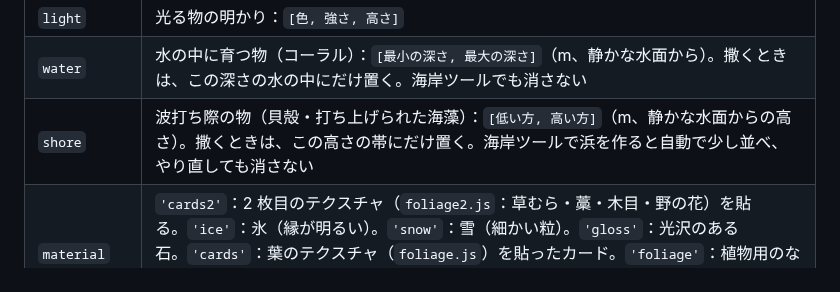
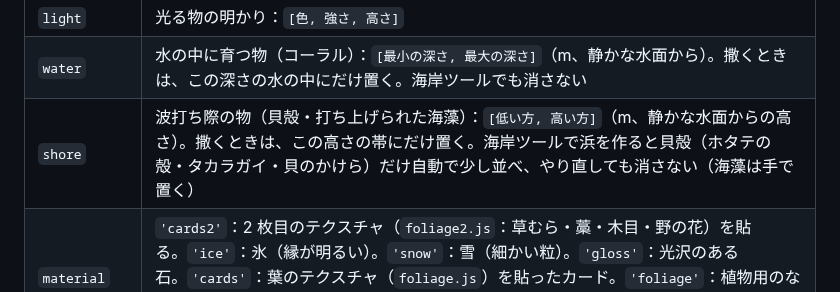
Before and after one commit to Nishiki-JGG/MapEditor4-3DAPRG, a Markdown page: props/README.md, the part around the change. Rendered like a GitHub page.

```diff
--- a/props/README.md
+++ b/props/README.md
@@ -39,7 +39,7 @@ TDProps.add({
 | `sway` | 風で揺れる強さ |
 | `light` | 光る物の明かり：`[色, 強さ, 高さ]` |
 | `water` | 水の中に育つ物（コーラル）：`[最小の深さ, 最大の深さ]`（m、静かな水面から）。撒くときは、この深さの水の中にだけ置く。海岸ツールでも消さない |
-| `shore` | 波打ち際の物（貝殻・打ち上げられた海藻）：`[低い方, 高い方]`（m、静かな水面からの高さ）。撒くときは、この高さの帯にだけ置く。海岸ツールで浜を作ると自動で少し並べ、やり直しても消さない |
+| `shore` | 波打ち際の物（貝殻・打ち上げられた海藻）：`[低い方, 高い方]`（m、静かな水面からの高さ）。撒くときは、この高さの帯にだけ置く。海岸ツールで浜を作ると貝殻（ホタテの殻・タカラガイ・貝のかけら）だけ自動で少し並べ、やり直しても消さない（海藻は手で置く） |
 | `material` | `'cards2'`：2 枚目のテクスチャ（`foliage2.js`：草むら・藁・木目・野の花）を貼る。`'ice'`：氷（縁が明るい）。`'snow'`：雪（細かい粒）。`'gloss'`：光沢のある石。`'cards'`：葉のテクスチャ（`foliage.js`）を貼ったカード。`'foliage'`：植物用のなめらかな陰影。`'rock'`：岩肌と苔、岩壁の種類の色。`'stone'`：岩肌（石積み・石像など）。省略すると普通の材質 |
 | `canopy` | `true` なら、自分の影を受けない（でこぼこの樹冠がまだらに暗くなるのを防ぐ） |
 | `touch` | `true` なら、歩くモードで主人公が触れたときに押しのけられ、離れると揺れながら戻る（見た目だけ。今は茂み・シダ・葦・花・草むら） |
```
Also changed, not shown: README.md (+2 -2 lines), docs/REVISION_26_NOTES.md (+3 -1 lines), docs/sea/strandline.jpg, 8 other files.
